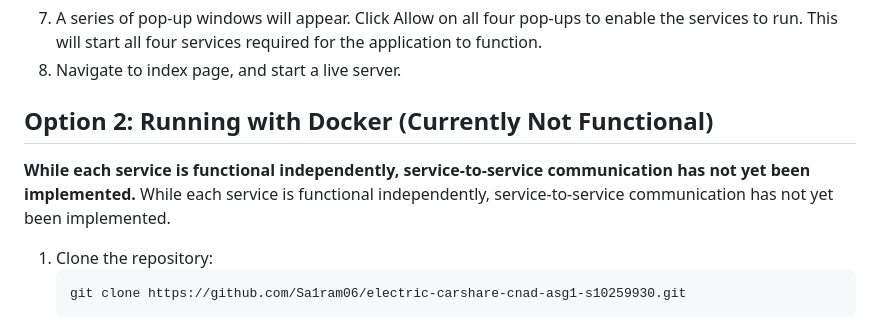
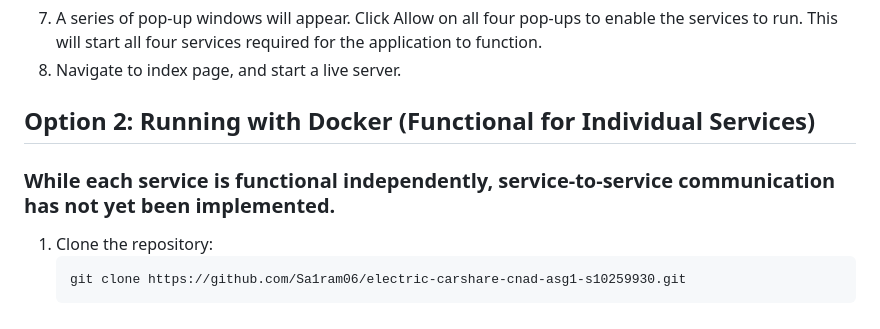
Before and after one commit to Sa1ram06/electric-carshare-cnad-asg1-s10259930, a Markdown page: README.md, the part around the change. Drawn GitHub-style.

Commit message:
docker update

````diff
--- a/README.md
+++ b/README.md
@@ -151,9 +151,11 @@ This schema is designed for modular, scalable data management.
 7. A series of pop-up windows will appear. Click Allow on all four pop-ups to enable the services to run. This will start all four services required for the application to function.
 8. Navigate to index page, and start a live server.
 
-## Option 2: Running with Docker (Currently Not Functional)
-**While each service is functional independently, service-to-service communication has not yet been implemented.**
-While each service is functional independently, service-to-service communication has not yet been implemented.
+## Option 2: Running with Docker (Functional for Individual Services)
+
+### **While each service is functional independently, service-to-service communication has not yet been implemented.**
+
+
 1. Clone the repository:
    ```bash
    git clone https://github.com/Sa1ram06/electric-carshare-cnad-asg1-s10259930.git
````
